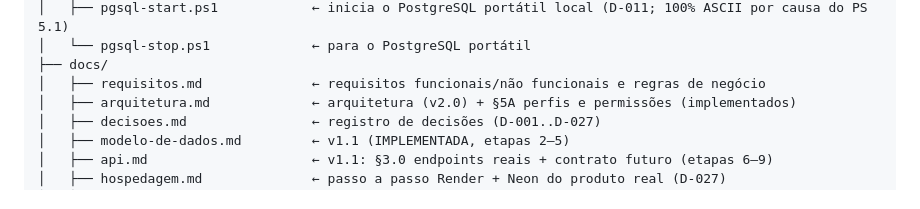
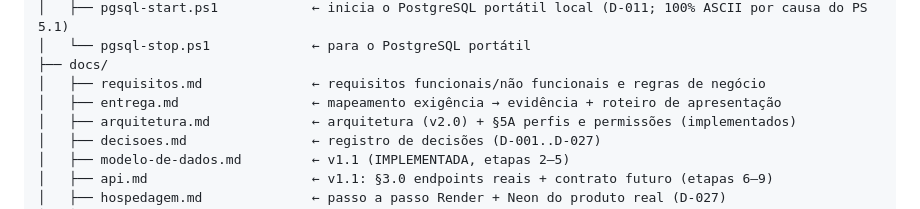
Before and after one commit to GustoDiula/cepk-eventos, a Markdown page: AGENTS.md, the part around the change. GitHub-like rendering.

Commit message:
docs de entrega: mapeamento exigência-evidência + roteiro de apresentação

```diff
--- a/AGENTS.md
+++ b/AGENTS.md
@@ -74,6 +74,7 @@ cepk-eventos/
 │   └── pgsql-stop.ps1             ← para o PostgreSQL portátil
 ├── docs/
 │   ├── requisitos.md              ← requisitos funcionais/não funcionais e regras de negócio
+│   ├── entrega.md                 ← mapeamento exigência → evidência + roteiro de apresentação
 │   ├── arquitetura.md             ← arquitetura (v2.0) + §5A perfis e permissões (implementados)
 │   ├── decisoes.md                ← registro de decisões (D-001..D-027)
 │   ├── modelo-de-dados.md         ← v1.1 (IMPLEMENTADA, etapas 2–5)
```
Also changed, not shown: docs/entrega.md (added, +97 -0 lines).
